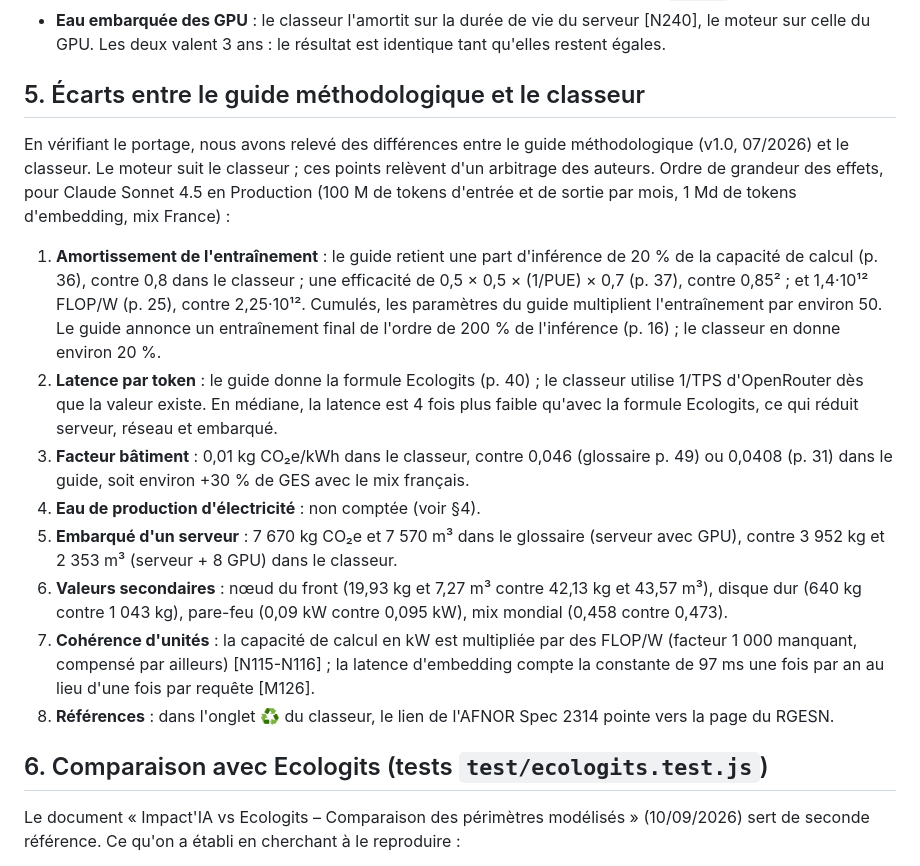
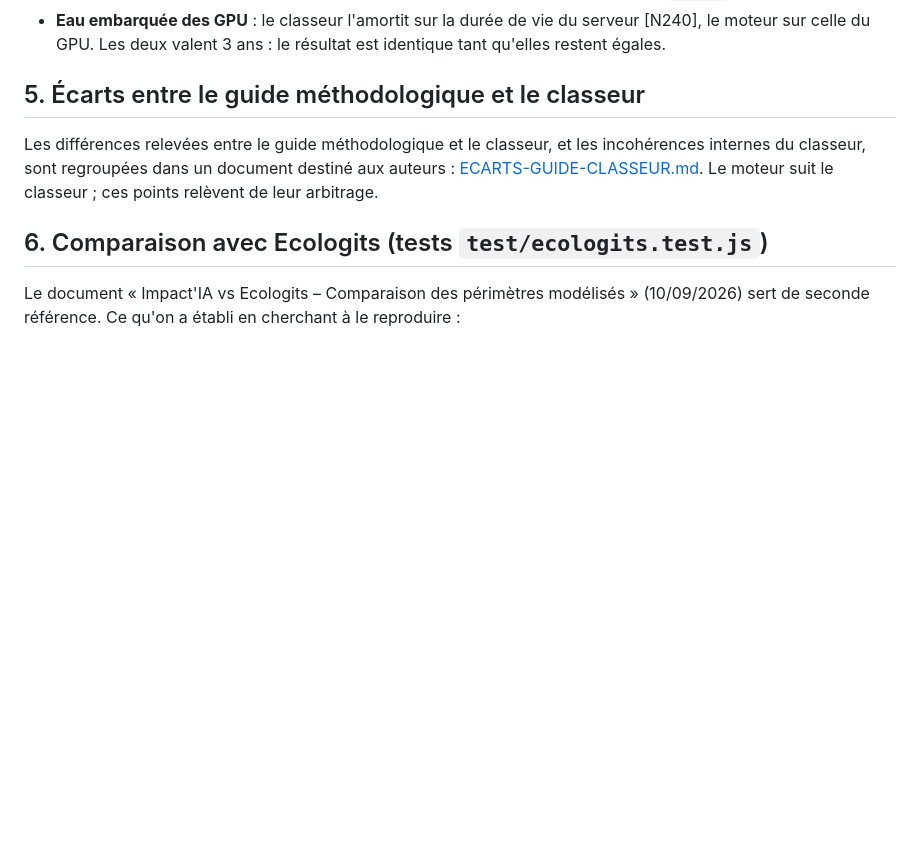
Before and after one commit to kameltovic/impactia, a Markdown page: docs/METHODOLOGIE.md, the part around the change. GitHub-like rendering; blank space fills up the shorter version.

```diff
--- a/docs/METHODOLOGIE.md
+++ b/docs/METHODOLOGIE.md
@@ -108,16 +108,7 @@ Elles sont reproduites telles quelles pour rester fidèle aux chiffres publiés.
 
 ## 5. Écarts entre le guide méthodologique et le classeur
 
-En vérifiant le portage, nous avons relevé des différences entre le guide méthodologique (v1.0, 07/2026) et le classeur. Le moteur suit le classeur ; ces points relèvent d'un arbitrage des auteurs. Ordre de grandeur des effets, pour Claude Sonnet 4.5 en Production (100 M de tokens d'entrée et de sortie par mois, 1 Md de tokens d'embedding, mix France) :
-
-1. **Amortissement de l'entraînement** : le guide retient une part d'inférence de 20 % de la capacité de calcul (p. 36), contre 0,8 dans le classeur ; une efficacité de 0,5 × 0,5 × (1/PUE) × 0,7 (p. 37), contre 0,85² ; et 1,4·10¹² FLOP/W (p. 25), contre 2,25·10¹². Cumulés, les paramètres du guide multiplient l'entraînement par environ 50. Le guide annonce un entraînement final de l'ordre de 200 % de l'inférence (p. 16) ; le classeur en donne environ 20 %.
-2. **Latence par token** : le guide donne la formule Ecologits (p. 40) ; le classeur utilise 1/TPS d'OpenRouter dès que la valeur existe. En médiane, la latence est 4 fois plus faible qu'avec la formule Ecologits, ce qui réduit serveur, réseau et embarqué.
-3. **Facteur bâtiment** : 0,01 kg CO₂e/kWh dans le classeur, contre 0,046 (glossaire p. 49) ou 0,0408 (p. 31) dans le guide, soit environ +30 % de GES avec le mix français.
-4. **Eau de production d'électricité** : non comptée (voir §4).
-5. **Embarqué d'un serveur** : 7 670 kg CO₂e et 7 570 m³ dans le glossaire (serveur avec GPU), contre 3 952 kg et 2 353 m³ (serveur + 8 GPU) dans le classeur.
-6. **Valeurs secondaires** : nœud du front (19,93 kg et 7,27 m³ contre 42,13 kg et 43,57 m³), disque dur (640 kg contre 1 043 kg), pare-feu (0,09 kW contre 0,095 kW), mix mondial (0,458 contre 0,473).
-7. **Cohérence d'unités** : la capacité de calcul en kW est multipliée par des FLOP/W (facteur 1 000 manquant, compensé par ailleurs) [N115-N116] ; la latence d'embedding compte la constante de 97 ms une fois par an au lieu d'une fois par requête [M126].
-8. **Références** : dans l'onglet ♻️ du classeur, le lien de l'AFNOR Spec 2314 pointe vers la page du RGESN.
+Les différences relevées entre le guide méthodologique et le classeur, et les incohérences internes du classeur, sont regroupées dans un document destiné aux auteurs : [ECARTS-GUIDE-CLASSEUR.md](ECARTS-GUIDE-CLASSEUR.md). Le moteur suit le classeur ; ces points relèvent de leur arbitrage.
 
 ## 6. Comparaison avec Ecologits (tests `test/ecologits.test.js`)
 
```
Also changed, not shown: README.md (+1 -0 lines), docs/ECARTS-GUIDE-CLASSEUR.md (added, +110 -0 lines).
